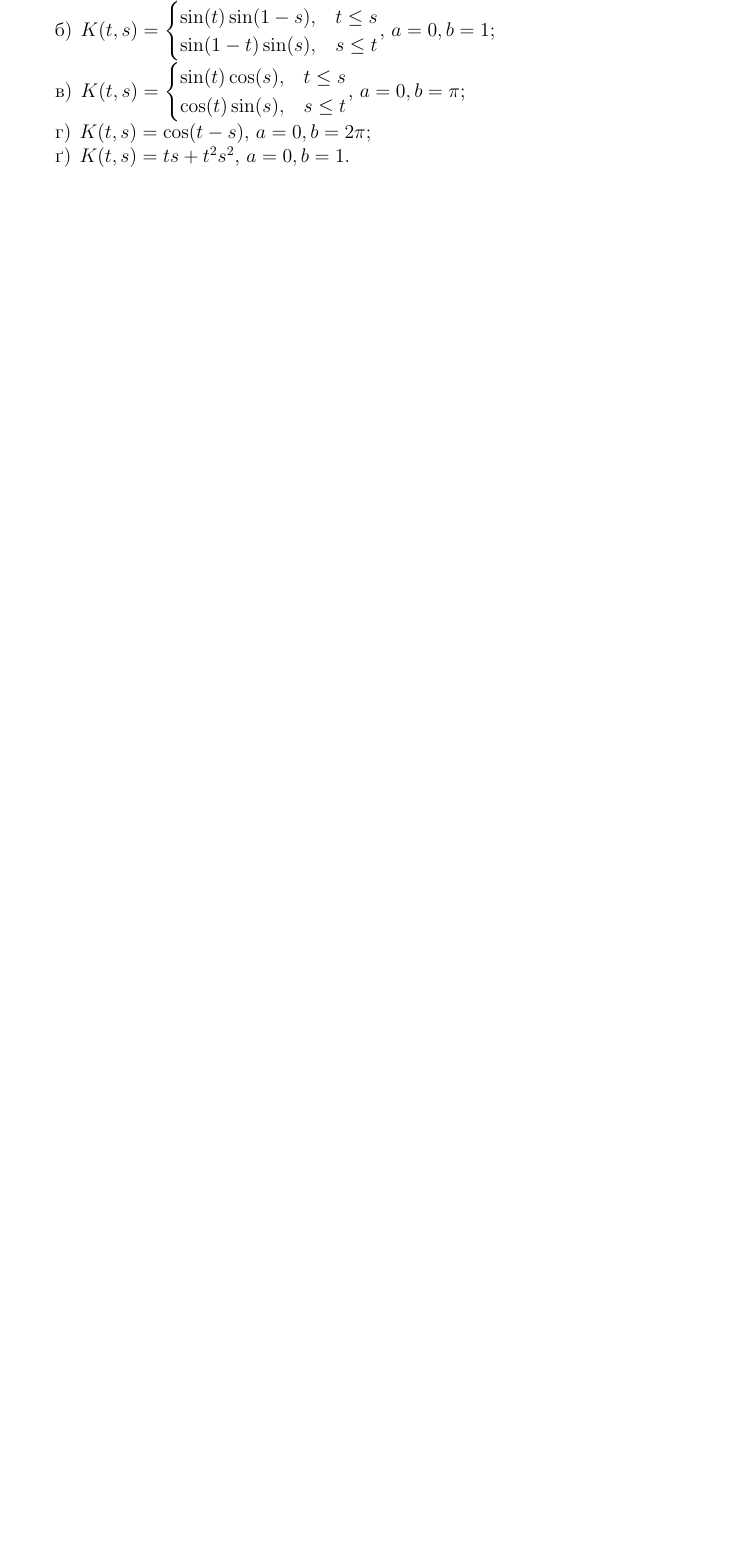
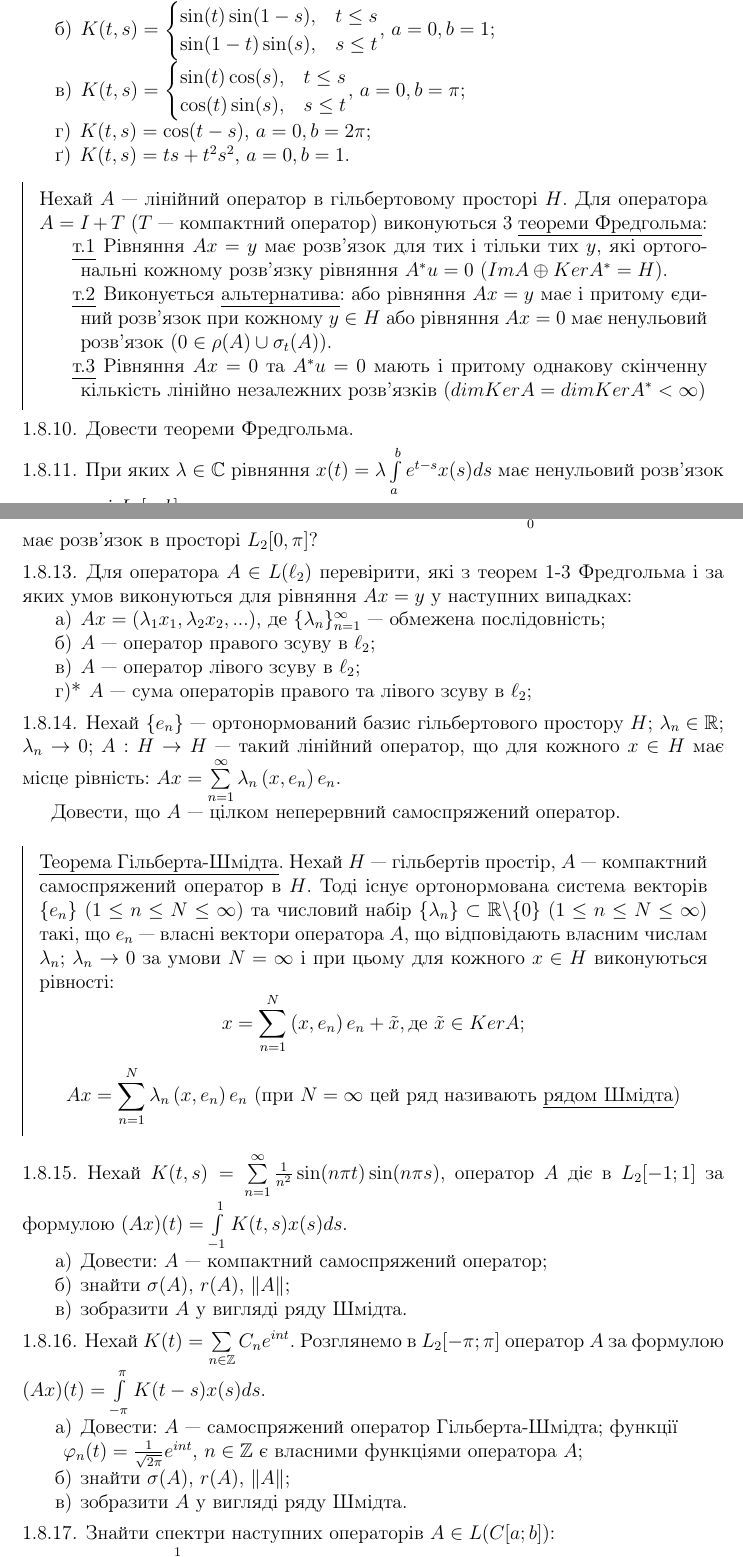
Before and after one commit to nikiandr/func_notes, a LaTeX document (main.tex, which reads blocks/8_2.tex, preamble.tex): part of page 33 of 38 before the commit and two parts of pages 33 and 34 of 40 after it, the two joined at a grey line, cut so that both start at the same text, the shorter picture padded with empty space. Compiled offline with pdfLaTeX.

Commit message:
finished 8_2

```diff
--- /dev/null
+++ b/blocks/8_2.tex
@@ -0,0 +1,79 @@
+% !TEX root = ../main.tex
+
+\begin{theory}
+    Нехай $A$ --- лінійний оператор в гільбертовому просторі $H$.
+    Для оператора $A = I + T$ ($T$ --- компактний оператор) виконуються
+    3 \ul{теореми Фредгольма}:
+    \begin{enumerate}
+        \item[\ul{т.1}] Рівняння $Ax = y$ має розв'язок для тих і
+        тільки тих $y$, які ортогональні кожному розв'язку рівняння
+        $A^*u = 0$ ($Im A \oplus Ker A^* = H$).
+        \item[\ul{т.2}] Виконується \ul{альтернатива}: або рівняння $Ax = y$
+        має і притому єдиний розв'язок при кожному $y \in H$ або рівняння
+        $Ax = 0$ має ненульовий розв'язок ($0 \in \rho(A) \cup \sigma_t(A)$).
+        \item[\ul{т.3}] Рівняння $Ax = 0$ та $A^* u = 0$ мають і притому
+        однакову скінченну кількість лінійно незалежних розв'язків
+        ($dim Ker A = dim Ker A^* < \infty$)
+    \end{enumerate}
+\end{theory}
+
+\begin{exercise}
+    Довести теореми Фредгольма.
+\end{exercise}
+
+\begin{exercise}
+    При яких $\lambda \in \complex$ рівняння $x(t) = \lambda
+    \intl{a}{b}e^{t-s}x(s)ds$ має ненульовий розв'язок в просторі
+    $L_2[a, b]$.
+\end{exercise}
+
+\begin{exercise}
+    При яких $f \in L_2 [0, \pi]$ інтегральне рівняння $x(t) =
+    \intl{0}{\pi} sin(t-s)x(s)ds + f(t)$ має розв'язок в просторі
+    $L_2[0, \pi]$?
+\end{exercise}
+
+\begin{exercise}
+    Для оператора $A \in L(\ell_2)$ перевірити, які з теорем 1-3
+    Фредгольма і за яких умов виконуються для рівняння $Ax = y$ у
+    наступних випадках:
+    \begin{enumerate}
+        \item $Ax = (\lambda_1 x_1, \lambda_2 x_2, ...)$, де
+        $\{\lambda_n\}_{n=1}^\infty$ --- обмежена послідовність;
+        \item $A$ --- оператор правого зсуву в $\ell_2$;
+        \item $A$ --- оператор лівого зсуву в $\ell_2$;
+        \item[г)*] $A$ --- сума операторів правого та лівого
+        зсуву в $\ell_2$;
+    \end{enumerate}
+\end{exercise}
+
+\begin{exercise}
+    Нехай $\{e_n\}$ --- ортонормований базис гільбертового простору $H$;
+    $\lambda_n \in \real$; $\lambda_n \rightarrow 0$;
+    $A: H \rightarrow H$ ---
+    такий лінійний оператор, що для кожного $x \in H$ має місце рівність:
+    $Ax = \suml{n=1}{\infty} \lambda_n \dotprod{x}{e_n}e_n$.
+
+    Довести, що $A$ --- цілком неперервний самоспряжений оператор.
+\end{exercise}
+
+\begin{theory}
+    \ul{Теорема Гільберта-Шмідта}. Нехай $H$ --- гільбертів простір,
+    $A$ --- компактний самоспряжений оператор в $H$. Тоді існує ортонормована
+    система векторів $\{e_n\}$ ($1 \leq n \leq N \leq \infty$) та
+    числовий набір $\{\lambda_n\} \subset \real \backslash \{0\}$
+    ($1 \leq n \leq N \leq \infty$) такі, що $e_n$ --- власні вектори
+    оператора $A$, що відповідають власним числам $\lambda_n$;
+    $\lambda_n \rightarrow 0$ за умови $N = \infty$ і при цьому для кожного
+    $x \in H$ виконуються рівності:
+    \begin{equation*}
+        x = \suml{n=1}{N}\dotprod{x}{e_n}e_n + \tilde{x}, \text{де }
+        \tilde{x} \in KerA;
+    \end{equation*}
+    \begin{equation*}
+        Ax = \suml{n=1}{N}\lambda_n \dotprod{x}{e_n}e_n
+        \text{ (при }
+        N = \infty
+        \text{ цей ряд називають \ul{рядом Шмідта})}
+    \end{equation*}
+\end{theory}
--- a/preamble.tex
+++ b/preamble.tex
@@ -82,6 +82,8 @@
 \newcommand{\complex}[0]{\mathbb{C}}
 \newcommand{\natur}[0]{\mathbb{N}}
 \newcommand{\integers}[0]{\mathbb{Z}}
+\newcommand{\intl}[2]{\int\limits_{#1}^{#2}}
+\newcommand{\suml}[2]{\sum\limits_{#1}^{#2}}
 
 \DeclareMathOperator{\sgn}{sgn} %
 
```
Also changed, not shown: main.tex (+2 -2 lines).
